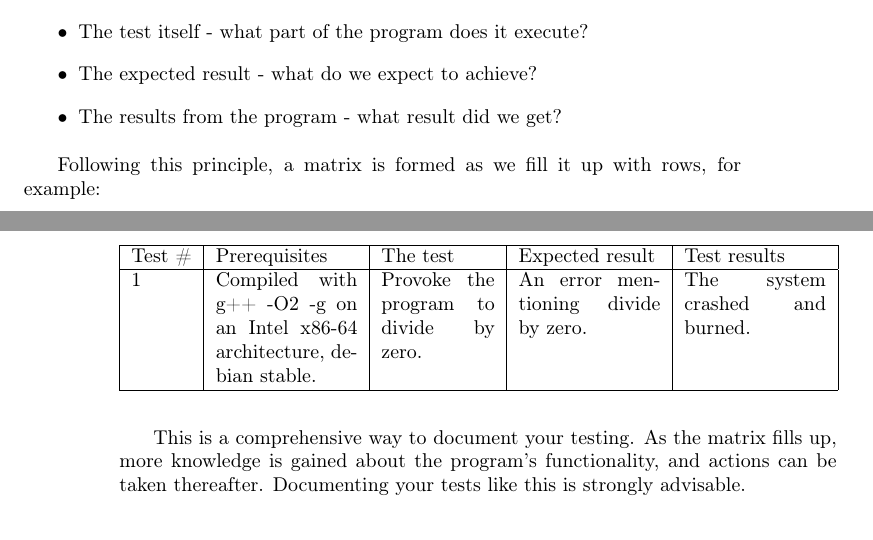
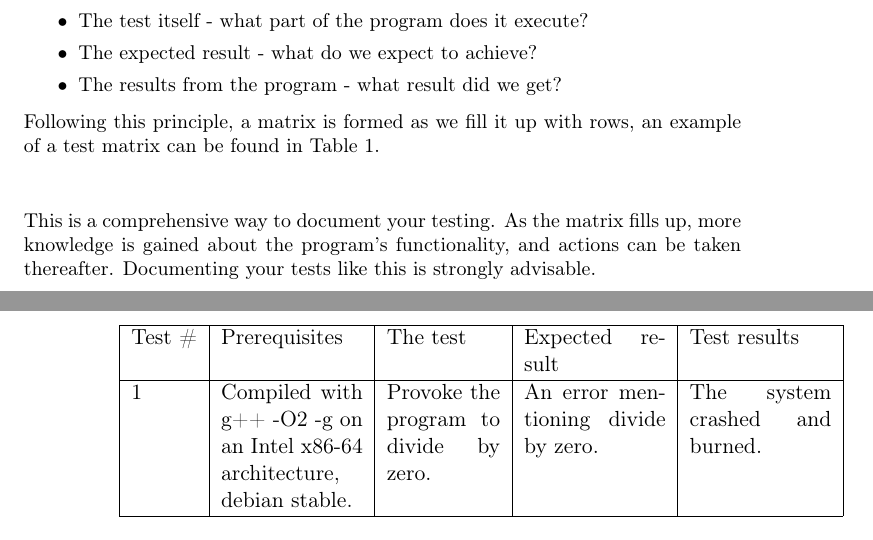
Before and after one commit to jbohman/debugging101, a LaTeX document (popup-lecture-3.tex): two parts of pages 1 and 2 of 7, joined at a grey line, cut so that both start at the same text. Compiled offline with pdfLaTeX.

Commit message:
Various fixes in the test matrix table.

```diff
--- a/popup-lecture-3.tex
+++ b/popup-lecture-3.tex
@@ -111,10 +111,11 @@ for each test we list four points:
     \item The results from the program - what result did we get?
 \end{itemize}
 
-Following this principle, a matrix is formed as we fill it up with rows, for
-example:
+\noindent{Following} this principle, a matrix is formed as we fill it up with
+rows, an example of a test matrix can be found in Table 1.
 
 \begin{center}
+\begin{table}[h!]
 \begin{tabular}{|l|p{2.5cm}|p{2cm}|p{2.5cm}|p{2.5cm}|}
 \hline
 Test \# & Prerequisites & The test & Expected result & Test results \\ \hline 1
@@ -123,9 +124,11 @@ Provoke the program to divide by zero. & An error mentioning divide by zero. &
 The system crashed and burned. \\
 \hline
 \end{tabular}
+\caption{An example of a test matrix.}
+\end{table}
 \end{center}
 
-This is a comprehensive way to document your testing. As the matrix fills up,
+\noindent{This} is a comprehensive way to document your testing. As the matrix fills up,
 more knowledge is gained about the program's functionality, and actions can be
 taken thereafter. Documenting your tests like this is strongly
 advisable.
```
Also changed, not shown: popup-lecture-3.tex (6 more changed lines).
